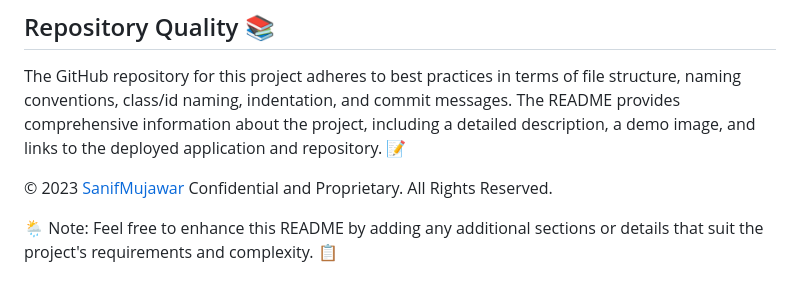
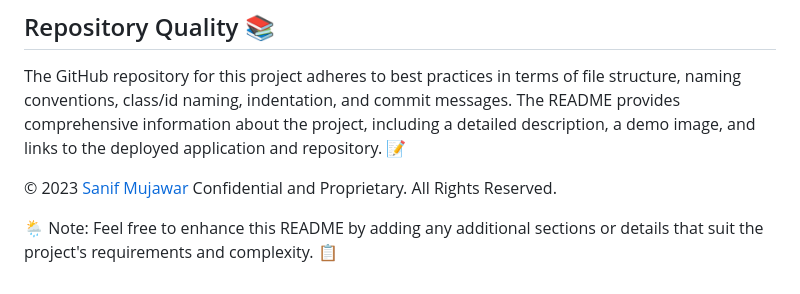
Before and after one commit to sanifmujawar/Weather-Forecast, a Markdown page: README.md, the part around the change. Drawn GitHub-style.

Commit message:
Added space

```diff
--- a/README.md
+++ b/README.md
@@ -55,6 +55,6 @@ The Weather Forecast App offers users an intuitive and informative experience, e
 ## Repository Quality 📚
 The GitHub repository for this project adheres to best practices in terms of file structure, naming conventions, class/id naming, indentation, and commit messages. The README provides comprehensive information about the project, including a detailed description, a demo image, and links to the deployed application and repository. 📝
 
-© 2023 [SanifMujawar](https://github.com/sanifmujawar) Confidential and Proprietary. All Rights Reserved.
+© 2023 [Sanif Mujawar](https://github.com/sanifmujawar) Confidential and Proprietary. All Rights Reserved.
 
 🌦️ Note: Feel free to enhance this README by adding any additional sections or details that suit the project's requirements and complexity. 📋
```
